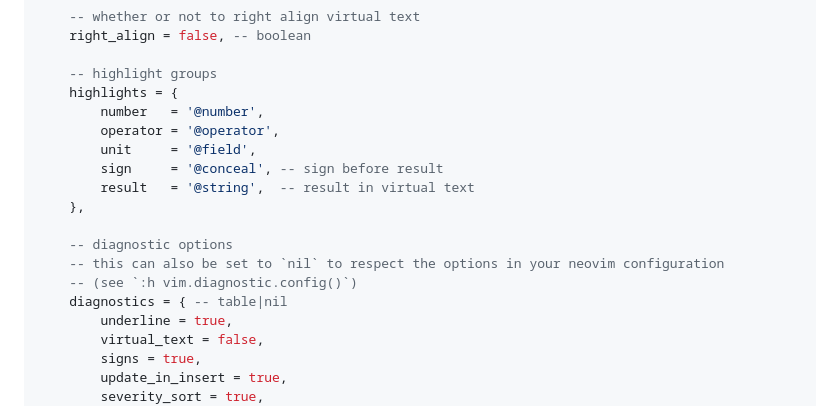
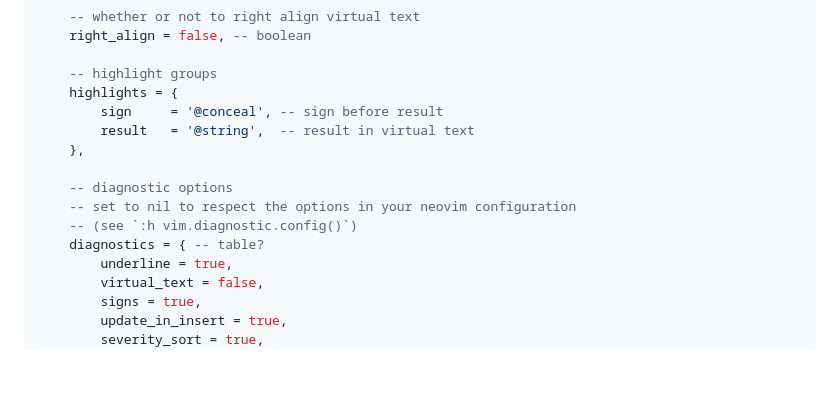
Before and after one commit to Apeiros-46B/qalc.nvim, a Markdown page: README.md, the part around one of its changes. Rendered like a GitHub page; folded sections open; blank space fills up the shorter version.

```diff
--- a/README.md
+++ b/README.md
@@ -75,17 +80,14 @@ require('qalc').setup({
 
       -- highlight groups
       highlights = {
-          number   = '@number',
-          operator = '@operator',
-          unit     = '@field',
           sign     = '@conceal', -- sign before result
           result   = '@string',  -- result in virtual text
       },
 
       -- diagnostic options
-      -- this can also be set to `nil` to respect the options in your neovim configuration
+      -- set to nil to respect the options in your neovim configuration
       -- (see `:h vim.diagnostic.config()`)
-      diagnostics = { -- table|nil
+      diagnostics = { -- table?
           underline = true,
           virtual_text = false,
           signs = true,
```
Also changed, not shown: other parts of README.md (+17 -12 lines), assets/screenshot.png, 4 other files.
